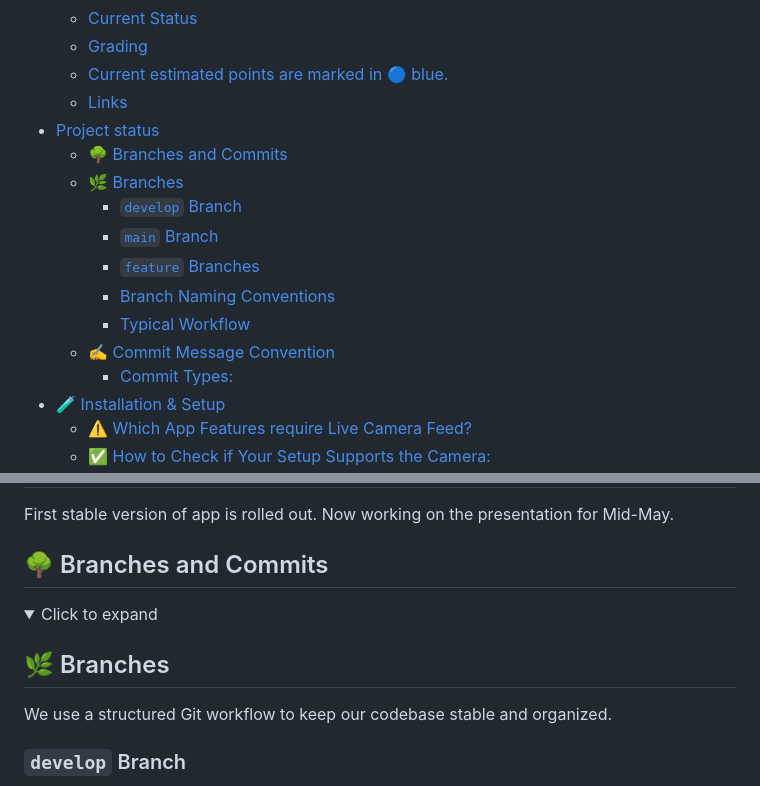
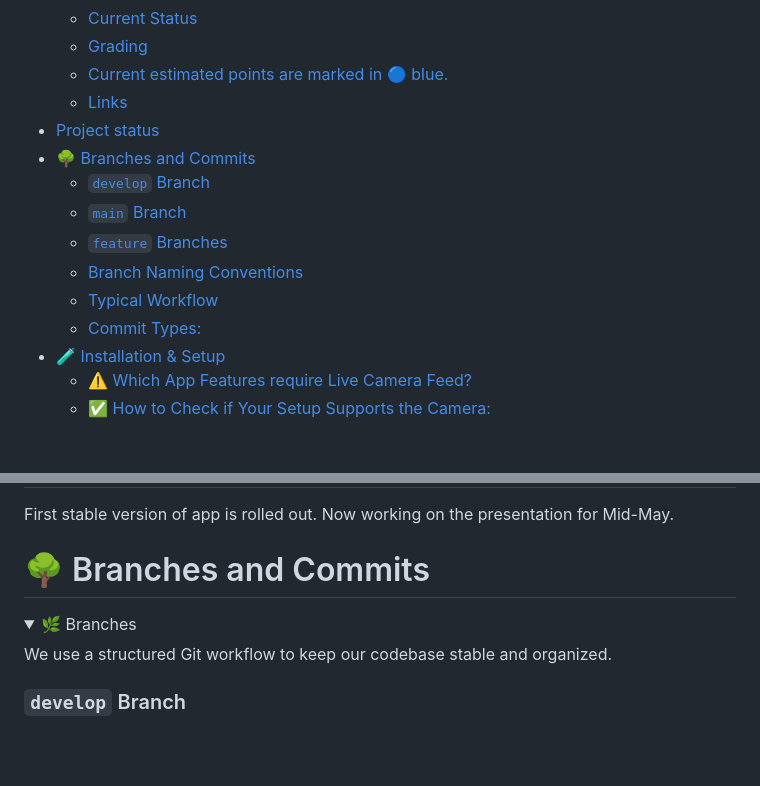
Before and after one commit to patrickfeller/DartScoreMate, a Markdown page: README.md, 2 parts joined by grey strips. GitHub-like rendering; folded sections open; blank space fills up the shorter version.

```diff
--- a/README.md
+++ b/README.md
@@ -12,14 +12,12 @@
   - [Current estimated points are marked in 🔵 blue.](#current-estimated-points-are-marked-in--blue)
   - [Links](#links)
 - [Project status](#project-status)
-  - [🌳 Branches and Commits](#-branches-and-commits)
-  - [🌿 Branches](#-branches)
+- [🌳 Branches and Commits](#-branches-and-commits)
     - [`develop` Branch](#develop-branch)
     - [`main` Branch](#main-branch)
     - [`feature` Branches](#feature-branches)
     - [Branch Naming Conventions](#branch-naming-conventions)
     - [Typical Workflow](#typical-workflow)
-  - [✍️ Commit Message Convention](#️-commit-message-convention)
     - [Commit Types:](#commit-types)
 - [🧪 Installation \& Setup](#-installation--setup)
   - [⚠️ Which App Features require Live Camera Feed?](#️-which-app-features-require-live-camera-feed)
@@ -89,11 +93,11 @@ It uses camera-based score detection and provides AI-powered recommendations for
 # Project status
 First stable version of app is rolled out. Now working on the presentation for Mid-May.
 
-## 🌳 Branches and Commits
+# 🌳 Branches and Commits
 <details>
-  <summary>Click to expand</summary>
+  <summary>🌿 Branches</summary>
 
-  ## 🌿 Branches
+
 
 We use a structured Git workflow to keep our codebase stable and organized.
 
```
Also changed, not shown: other parts of README.md (+36 -32 lines).
